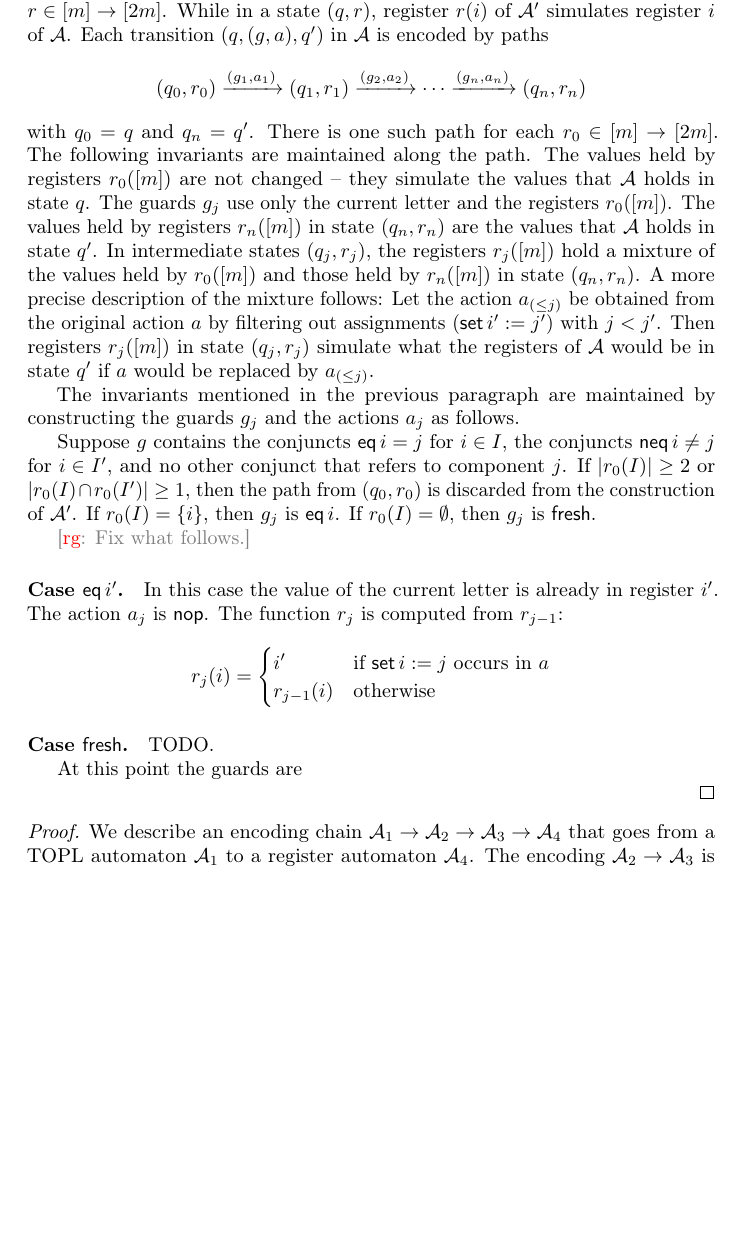
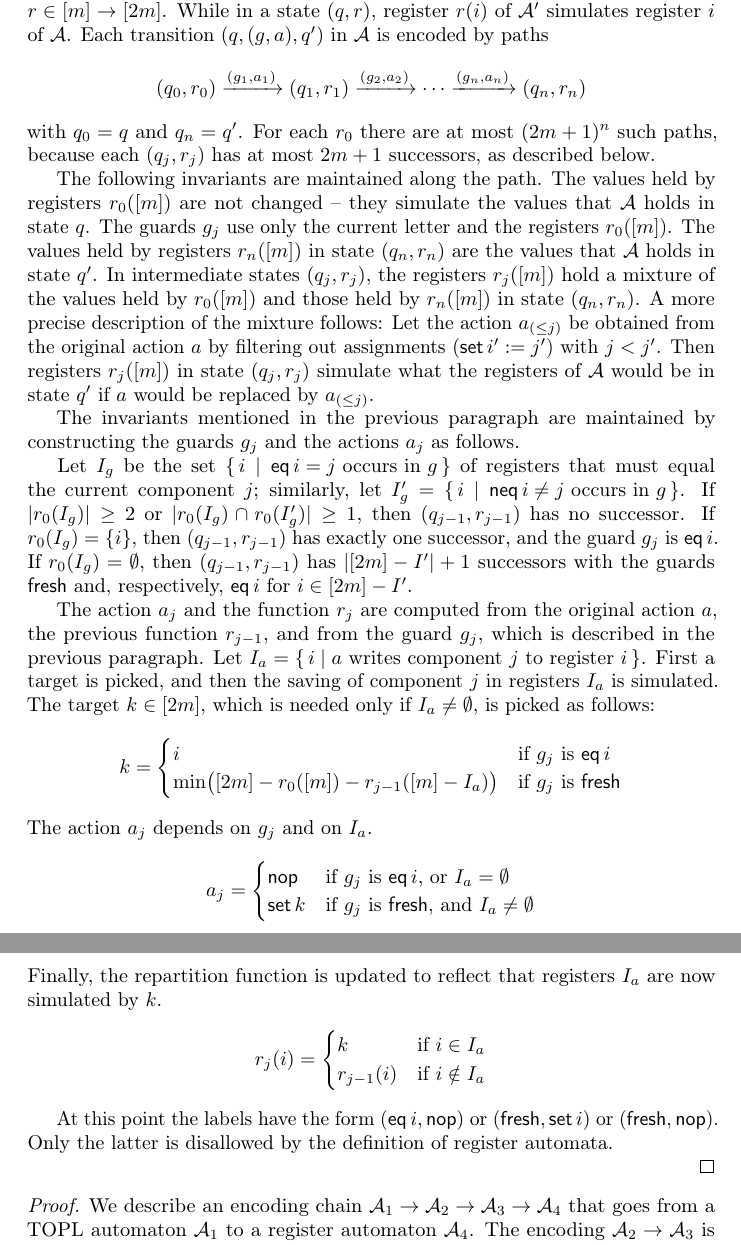
Before and after one commit to rgrig/papers, a LaTeX paper (safety/tr2012.tex): part of page 10 of 36 before the commit and two parts of pages 10 and 11 of 36 after it, the two joined at a grey line, cut so that both start at the same text, the shorter picture padded with empty space. Compiled offline with pdfLaTeX.

Commit message:
topl->ra almost done

```diff
--- a/safety/tr2012.tex
+++ b/safety/tr2012.tex
@@ -545,7 +542,8 @@ Each transition $(q,(g,a),q')$ in~${\cal A}$ is encoded by paths
 (q_0,r_0)\xrightarrow{(g_1,a_1)}(q_1,r_1)\xrightarrow{(g_2,a_2)}\cdots\xrightarrow{(g_n,a_n)}(q_n,r_n)
 \end{align*}
 with $q_0=q$ and $q_n=q'$.
-There is one such path for each $r_0\in[m]\to[2m]$.
+For each~$r_0$ there are at most $(2m+1)^n$ such paths, because each $(q_j,r_j)$ has at most $2m+1$ successors, as described below.
+
 The following invariants are maintained along the path.
 The values held by registers~$r_0([m])$ are not changed -- they simulate the values that ${\cal A}$~holds in state~$q$.
 The guards~$g_j$ use only the current letter and the registers~$r_0([m])$.
@@ -557,28 +555,38 @@ Then registers~$r_j([m])$ in state~$(q_j,r_j)$ simulate what the registers of~${
 
 The invariants mentioned in the previous paragraph are maintained by constructing the guards~$g_j$ and the actions~$a_j$ as follows.
 
-Suppose $g$ contains the conjuncts ${\sf eq}\,i=j$ for $i\in I$, the conjuncts ${\sf neq}\,i\ne j$ for $i\in I'$, and no other conjunct that refers to component~$j$.
-If $|r_0(I)|\ge2$ or $|r_0(I)\cap r_0(I')|\ge1$, then the path from $(q_0,r_0)$ is discarded from the construction of~${\cal A}'$.
-If $r_0(I)=\{i\}$, then $g_j$ is ${\sf eq}\,i$.
-If $r_0(I)=\emptyset$, then $g_j$ is {\sf fresh}.
-
-\rg{Fix what follows.}
-
-\paragraph{Case ${\sf eq}\,i'$.}
-In this case the value of the current letter is already in register~$i'$.
-The action $a_j$ is {\sf nop}.
-The function $r_j$ is computed from~$r_{j-1}$:
-\begin{align*}
-r_j(i) = \begin{cases}
-  i' &\text{if ${\sf set}\,i:=j$ occurs in $a$} \\
-  r_{j-1}(i) &\text{otherwise}
+Let $I_g$ be the set $\{\,i\mid\text{${\sf eq}\,i=j$ occurs in~$g$}\,\}$ of registers that must equal the current component~$j$; similarly, let $I'_g=\{\,i\mid\text{${\sf neq}\,i\ne j$ occurs in~$g$}\,\}$.
+If $|r_0(I_g)|\ge2$ or $|r_0(I_g)\cap r_0(I'_g)|\ge1$, then $(q_{j-1},r_{j-1})$~has no successor.
+If $r_0(I_g)=\{i\}$, then $(q_{j-1},r_{j-1})$ has exactly one successor, and the guard~$g_j$ is ${\sf eq}\,i$.
+If $r_0(I_g)=\emptyset$, then $(q_{j-1},r_{j-1})$ has $|[2m]-I'|+1$ successors with the guards {\sf fresh} and, respectively, ${\sf eq}\,i$ for $i\in[2m]-I'$.
+
+The action~$a_j$ and the function~$r_j$ are computed from the original action~$a$, the previous function~$r_{j-1}$, and from the guard~$g_j$, which is described in the previous paragraph.
+Let $I_a=\{\,i\mid\text{$a$~writes component~$j$ to register~$i$}\,\}$.
+First a target is picked, and then the saving of component~$j$ in registers~$I_a$ is simulated.
+The target~$k\in[2m]$, which is needed only if $I_a\ne\emptyset$, is picked as follows:
+\begin{align*}
+k=\begin{cases}
+i &\text{if $g_j$ is ${\sf eq}\,i$} \\
+\min \bigl([2m]-r_0([m])-r_{j-1}([m]-I_a)\bigr) &\text{if $g_j$ is {\sf fresh}}
 \end{cases}
 \end{align*}
-
-\paragraph{Case ${\sf fresh}$.}
-TODO.
-
-At this point the guards are
+The action~$a_j$ depends on~$g_j$ and on~$I_a$.
+\begin{align*}
+a_j=\begin{cases}
+  {\sf nop} &\text{if $g_j$ is ${\sf eq}\,i$, or $I_a=\emptyset$} \\
+  {\sf set}\,k &\text{if $g_j$ is {\sf fresh}, and $I_a\ne\emptyset$}
+\end{cases}
+\end{align*}
+Finally, the repartition function is updated to reflect that registers~$I_a$ are now simulated by~$k$.
+\begin{align*}
+r_j(i) =\begin{cases}
+  k &\text{if $i\in I_a$} \\
+  r_{j-1}(i) &\text{if $i\notin I_a$}
+\end{cases}
+\end{align*}
+
+At this point the labels have the form $({\sf eq}\,i,{\sf nop})$ or $({\sf fresh},{\sf set}\,i)$ or $({\sf fresh},{\sf nop})$.
+Only the latter is disallowed by the definition of register automata.
 
 \end{proof}
 
```
Also changed, not shown: safety/tr2012.tex (3 more changed lines).
